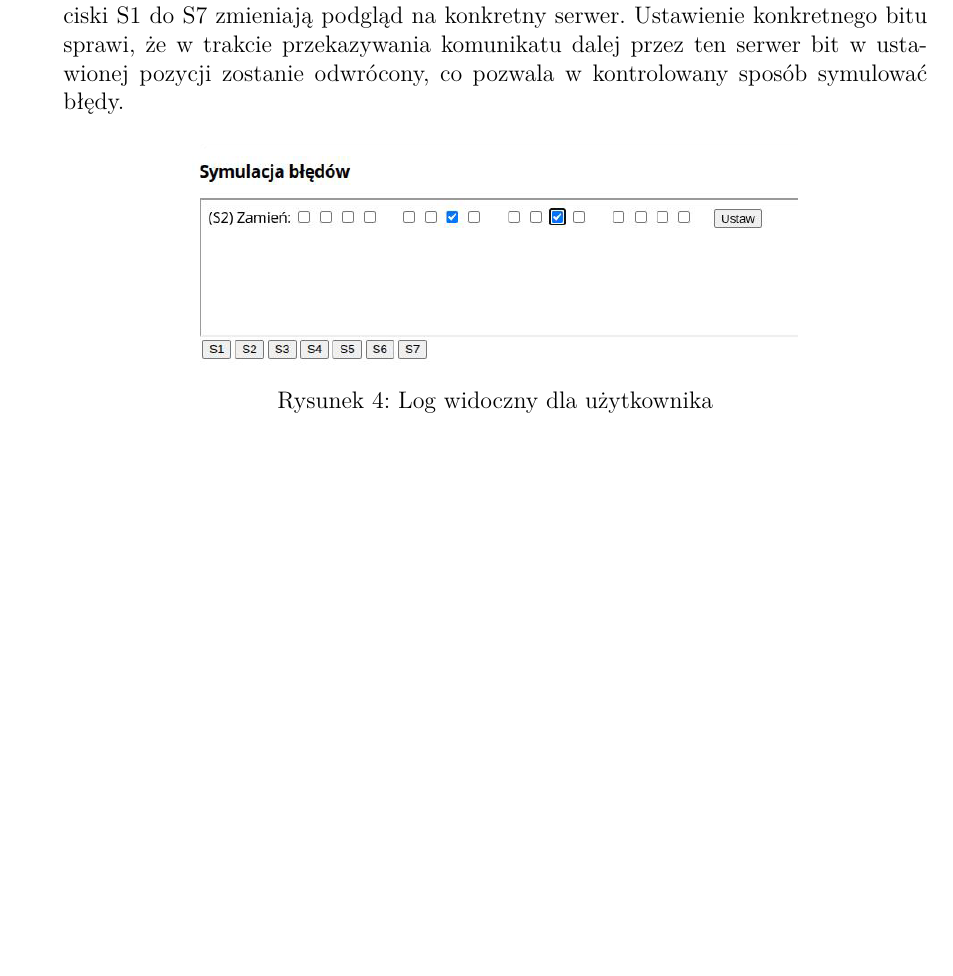
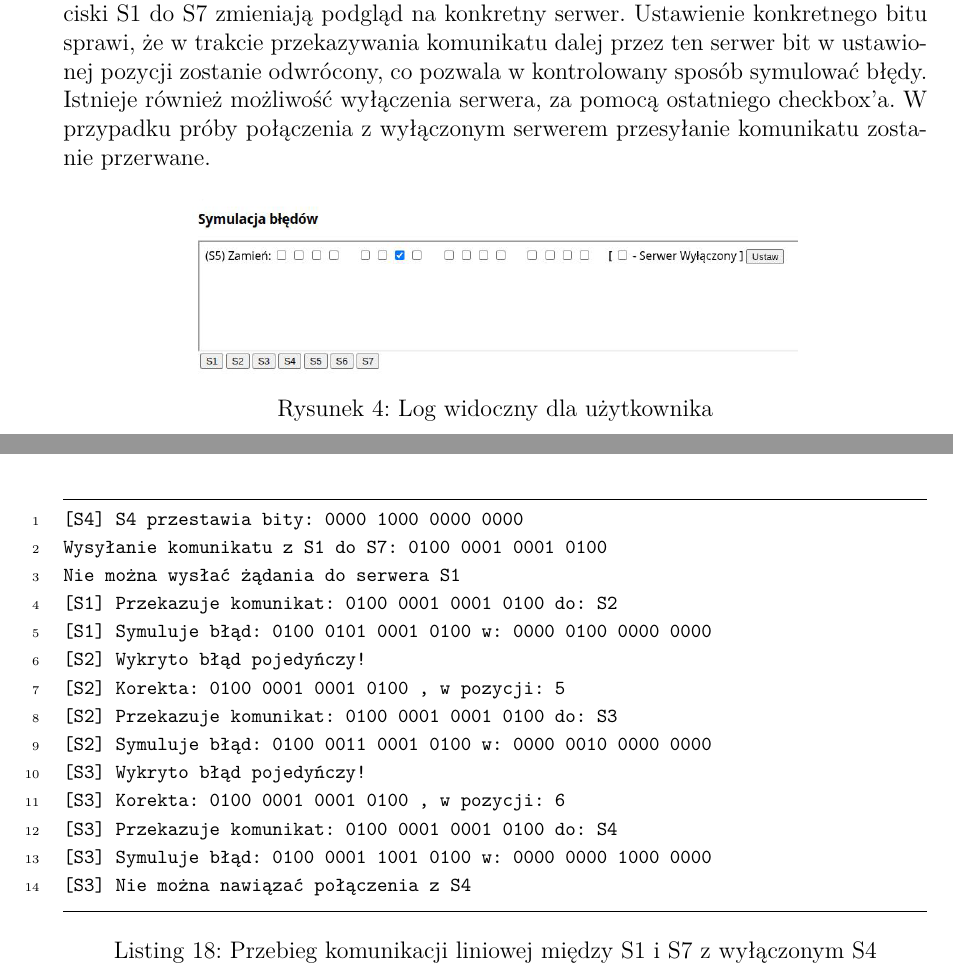
Before and after one commit to quakcin/ProjektSOB, a LaTeX document (Dokumentacja/template_Article.tex, which reads Dokumentacja/Realizacja.tex): part of page 13 of 23 before the commit and two parts of pages 13 and 22 of 23 after it, the two joined at a grey line, cut so that both start at the same text, the shorter picture padded with empty space. Compiled offline with pdfLaTeX.

Commit message:
finalna dokumentacja

```diff
--- a/Dokumentacja/Realizacja.tex
+++ b/Dokumentacja/Realizacja.tex
@@ -405,7 +405,7 @@ function log_central ($msg)
 
 \newpage
 \subsection{Symulacja błędu}
-Widok symulacji błędu jest załadowaną w iframe stroną serwera mniejszego, przyciski S1 do S7 zmieniają podgląd na konkretny serwer. Ustawienie konkretnego bitu sprawi, że w trakcie przekazywania komunikatu dalej przez ten serwer bit w ustawionej pozycji zostanie odwrócony, co pozwala w kontrolowany sposób symulować błędy.
+Widok symulacji błędu jest załadowaną w iframe stroną serwera mniejszego, przyciski S1 do S7 zmieniają podgląd na konkretny serwer. Ustawienie konkretnego bitu sprawi, że w trakcie przekazywania komunikatu dalej przez ten serwer bit w ustawionej pozycji zostanie odwrócony, co pozwala w kontrolowany sposób symulować błędy. Istnieje również możliwość wyłączenia serwera, za pomocą ostatniego checkbox'a. W przypadku próby połączenia z wyłączonym serwerem przesyłanie komunikatu zostanie przerwane.
 
 
 \begin{figure}[H]
@@ -893,3 +893,34 @@ Wysyłanie komunikatu z S1 do S7: 1101 1000 1110 0100
 	\vspace{-10pt}
 	\captionof{listing}{Przebieg komunikacji między S1 i S7 z podwójnym błędem}
 \end{empty}
+
+\begin{empty}
+	\begin{minted}[
+		startinline,
+		linenos,
+		frame=lines,
+		framesep=2mm,
+		baselinestretch=1.2,
+		fontsize=\footnotesize,
+		breaklines,
+		obeytabs=true,
+		tabsize=2,
+		]{text}
+[S4] S4 przestawia bity: 0000 1000 0000 0000
+Wysyłanie komunikatu z S1 do S7: 0100 0001 0001 0100
+Nie można wysłać żądania do serwera S1
+[S1] Przekazuje komunikat: 0100 0001 0001 0100 do: S2
+[S1] Symuluje błąd: 0100 0101 0001 0100 w: 0000 0100 0000 0000
+[S2] Wykryto błąd pojedyńczy!
+[S2] Korekta: 0100 0001 0001 0100 , w pozycji: 5
+[S2] Przekazuje komunikat: 0100 0001 0001 0100 do: S3
+[S2] Symuluje błąd: 0100 0011 0001 0100 w: 0000 0010 0000 0000
+[S3] Wykryto błąd pojedyńczy!
+[S3] Korekta: 0100 0001 0001 0100 , w pozycji: 6
+[S3] Przekazuje komunikat: 0100 0001 0001 0100 do: S4
+[S3] Symuluje błąd: 0100 0001 1001 0100 w: 0000 0000 1000 0000
+[S3] Nie można nawiązać połączenia z S4
+	\end{minted}
+	\vspace{-10pt}
+	\captionof{listing}{Przebieg komunikacji liniowej między S1 i S7 z wyłączonym S4}
+\end{empty}
```
Also changed, not shown: Dokumentacja/Wstęp.tex (+1 -0 lines), Dokumentacja/materiały/2025-05-06.jpg (deleted), Dokumentacja/materiały/2025-05-06_001.jpg (deleted), Dokumentacja/materiały/2025-05-06_002.jpg (deleted), Dokumentacja/materiały/screen4.png, Dokumentacja/template_Article.pdf, 6 other files.
